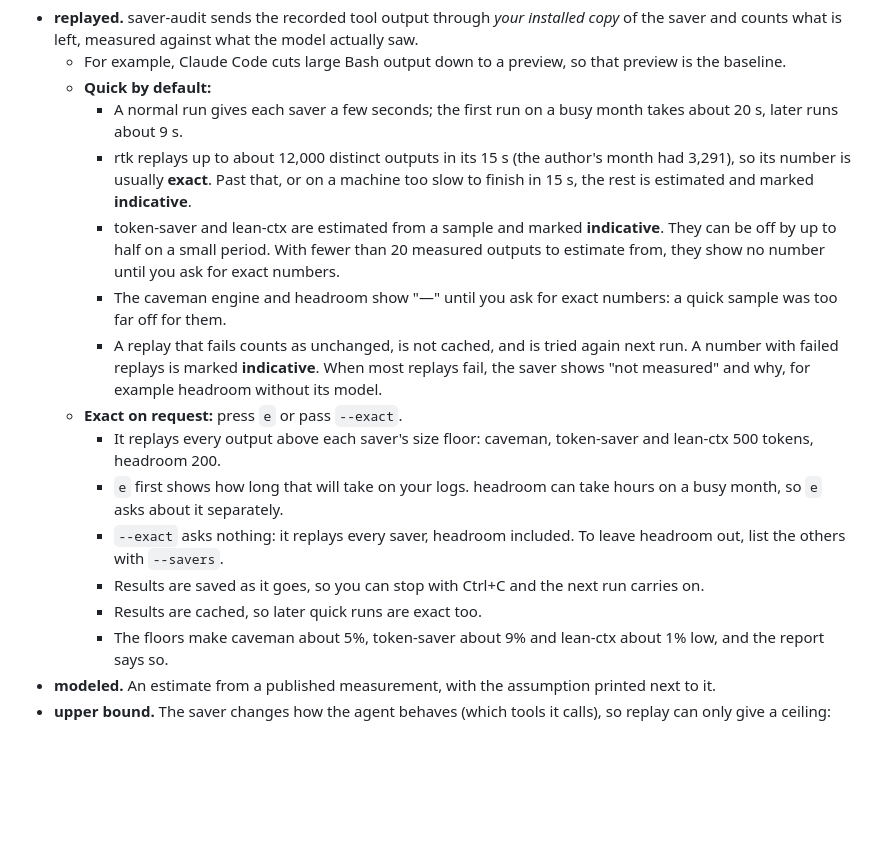
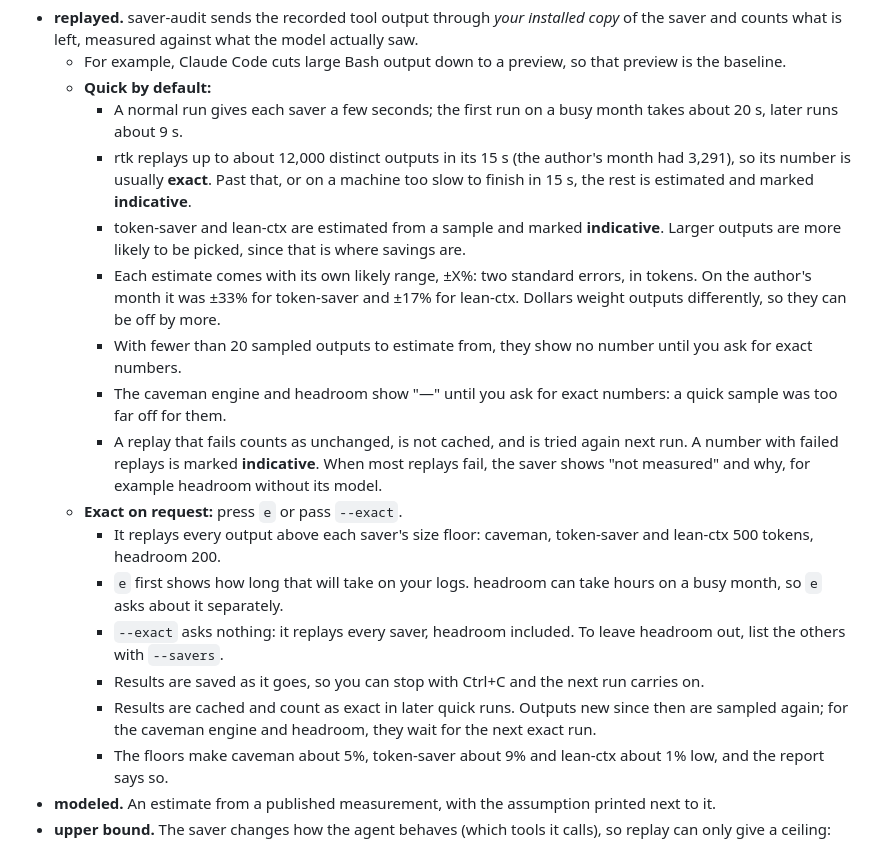
Before and after one commit to VladUZH/saver-audit, a Markdown page: README.md, the part around the change. Rendered like a GitHub page; blank space fills up the shorter version.

Commit message:
docs(readme): quick estimates state their own likely range
Replaces "can be off by up to half" with the per-saver ±X% (two standard
errors, in tokens), notes that dollars can be off by more, and says what a
cached result means for later quick runs.

Co-Authored-By: Claude Opus 5.5 <noreply@anthropic.com>
Claude-Session: https://claude.ai/code/session_017dmgaMByAKwYp7ado9ov2D

```diff
--- a/README.md
+++ b/README.md
@@ -82,7 +82,9 @@ The headroom number is a lower estimate (see below). On Codex alone, where shell
   - **Quick by default:**
     - A normal run gives each saver a few seconds; the first run on a busy month takes about 20 s, later runs about 9 s.
     - rtk replays up to about 12,000 distinct outputs in its 15 s (the author's month had 3,291), so its number is usually **exact**. Past that, or on a machine too slow to finish in 15 s, the rest is estimated and marked **indicative**.
-    - token-saver and lean-ctx are estimated from a sample and marked **indicative**. They can be off by up to half on a small period. With fewer than 20 measured outputs to estimate from, they show no number until you ask for exact numbers.
+    - token-saver and lean-ctx are estimated from a sample and marked **indicative**. Larger outputs are more likely to be picked, since that is where savings are.
+    - Each estimate comes with its own likely range, ±X%: two standard errors, in tokens. On the author's month it was ±33% for token-saver and ±17% for lean-ctx. Dollars weight outputs differently, so they can be off by more.
+    - With fewer than 20 sampled outputs to estimate from, they show no number until you ask for exact numbers.
     - The caveman engine and headroom show "—" until you ask for exact numbers: a quick sample was too far off for them.
     - A replay that fails counts as unchanged, is not cached, and is tried again next run. A number with failed replays is marked **indicative**. When most replays fail, the saver shows "not measured" and why, for example headroom without its model.
   - **Exact on request:** press `e` or pass `--exact`.
@@ -90,7 +92,7 @@ The headroom number is a lower estimate (see below). On Codex alone, where shell
     - `e` first shows how long that will take on your logs. headroom can take hours on a busy month, so `e` asks about it separately.
     - `--exact` asks nothing: it replays every saver, headroom included. To leave headroom out, list the others with `--savers`.
     - Results are saved as it goes, so you can stop with Ctrl+C and the next run carries on.
-    - Results are cached, so later quick runs are exact too.
+    - Results are cached and count as exact in later quick runs. Outputs new since then are sampled again; for the caveman engine and headroom, they wait for the next exact run.
     - The floors make caveman about 5%, token-saver about 9% and lean-ctx about 1% low, and the report says so.
 - **modeled.** An estimate from a published measurement, with the assumption printed next to it.
 - **upper bound.** The saver changes how the agent behaves (which tools it calls), so replay can only give a ceiling: everything it could possibly remove.
```
